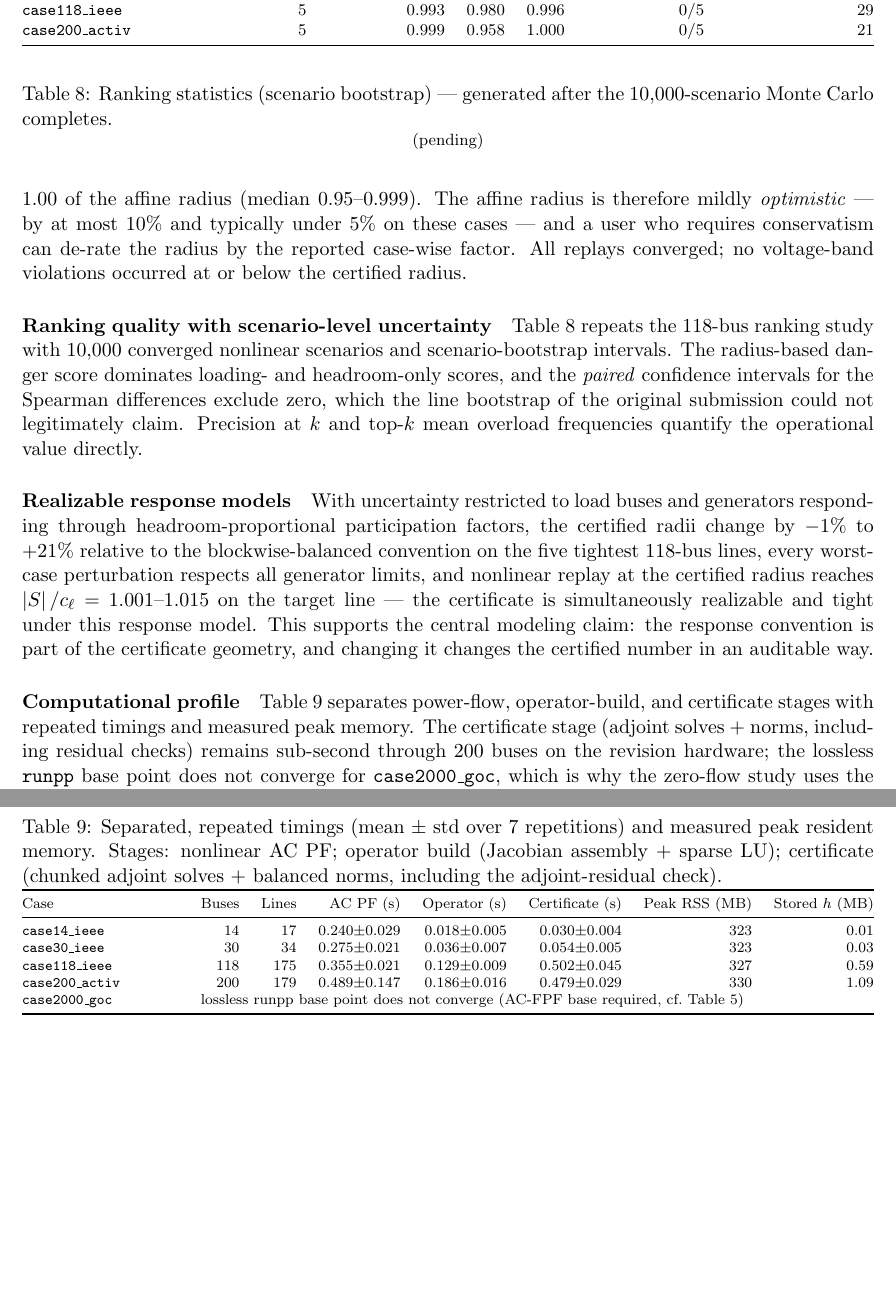
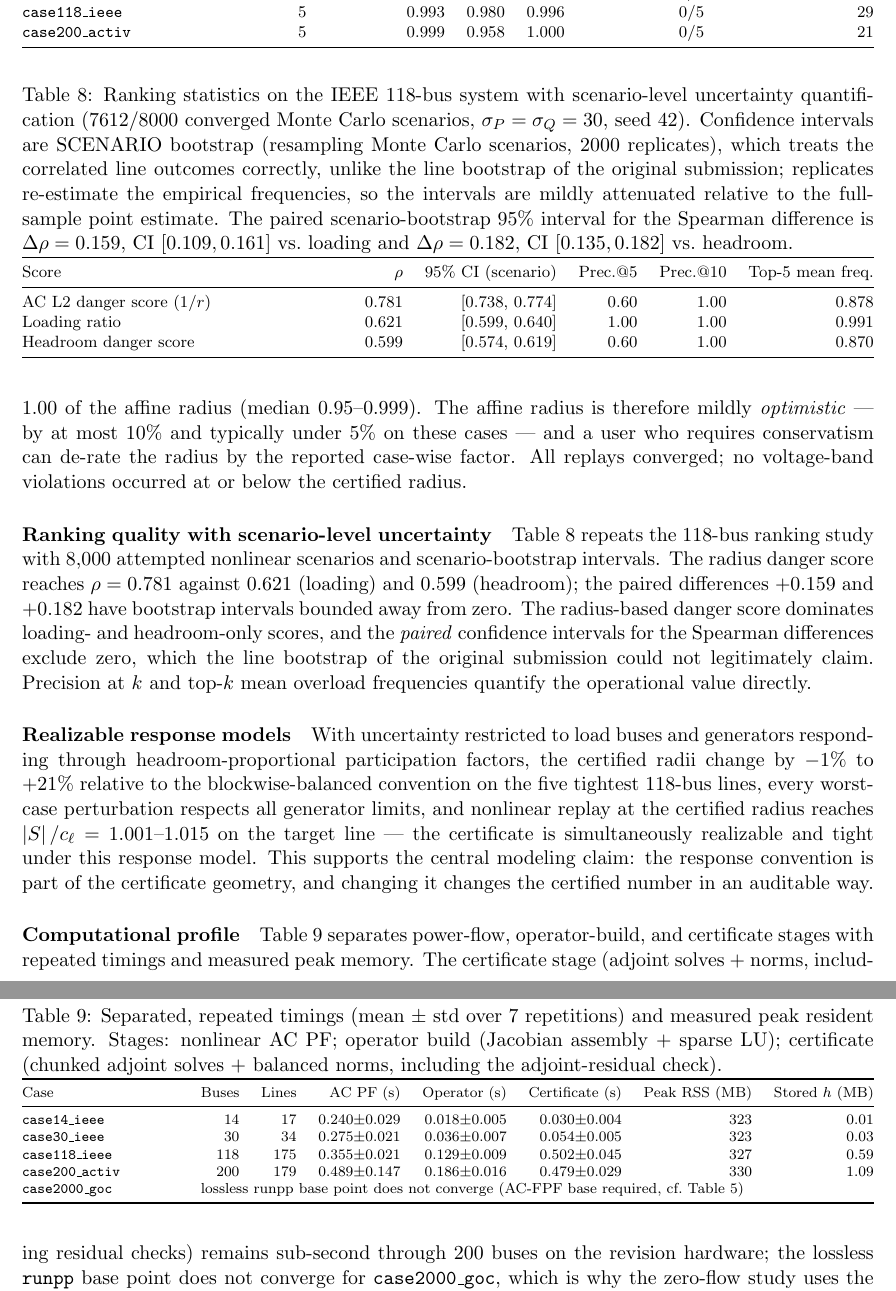
Before and after one commit to nemakgregor/power-stability-radius, a LaTeX paper (paper/revision_r1/main_r1.tex, which reads paper/revision_r1/tables_r1/table_ranking.tex): two parts of pages 9 and 10 of 12, joined at a grey line, cut so that both start at the same text, the shorter picture padded with empty space. Compiled offline with pdfLaTeX.

Commit message:
Finalize revision R1: scenario-bootstrap ranking artifact and tables
exp4 (8000 scenarios, 2000 scenario-bootstrap replicates, per-sample
timeout guard): Spearman rho = 0.781 (1/r) vs 0.621 (loading) and 0.599
(headroom); paired differences +0.159 CI [0.109, 0.161] and +0.182 CI
[0.135, 0.182] -- both bounded away from zero.  Regenerated tables and
recompiled the revision manuscript.

```diff
--- a/paper/revision_r1/main_r1.tex
+++ b/paper/revision_r1/main_r1.tex
@@ -462,8 +462,11 @@ radius.
 \input{tables_r1/table_replay_multiscale}
 
 \paragraph{Ranking quality with scenario-level uncertainty}
-Table~\ref{tab:ranking} repeats the 118-bus ranking study with 10{,}000
-converged nonlinear scenarios and scenario-bootstrap intervals.  The
+Table~\ref{tab:ranking} repeats the 118-bus ranking study with 8{,}000
+attempted nonlinear scenarios and scenario-bootstrap intervals.  The
+radius danger score reaches $\rho=0.781$ against $0.621$ (loading) and
+$0.599$ (headroom); the paired differences $+0.159$ and $+0.182$ have
+bootstrap intervals bounded away from zero.  The
 radius-based danger score dominates loading- and headroom-only scores, and
 the \emph{paired} confidence intervals for the Spearman differences exclude
 zero, which the line bootstrap of the original submission could not
--- a/paper/revision_r1/tables_r1/table_ranking.tex
+++ b/paper/revision_r1/tables_r1/table_ranking.tex
@@ -1,8 +1,23 @@
-% Placeholder: regenerated by make_tables_r1.py once exp4_ranking_stats.json exists.
 \begin{table}[t]
 \centering
-\caption{Ranking statistics (scenario bootstrap) --- generated after the
-10{,}000-scenario Monte Carlo completes.\label{tab:ranking}}
+\caption{Ranking statistics on the IEEE 118-bus system with scenario-level
+uncertainty quantification (7612/8000 converged Monte Carlo scenarios,
+$\sigma_P=\sigma_Q=30$, seed 42).  Confidence intervals are SCENARIO
+bootstrap (resampling Monte Carlo scenarios, 2000 replicates), which
+treats the correlated line outcomes correctly, unlike the line bootstrap of
+the original submission; replicates re-estimate the empirical frequencies, so
+the intervals are mildly attenuated relative to the full-sample point
+estimate.  The paired scenario-bootstrap 95\% interval for the
+Spearman difference is $\Delta\rho = 0.159$, CI $[0.109, 0.161]$ vs.\ loading and $\Delta\rho = 0.182$, CI $[0.135, 0.182]$ vs.\ headroom.
+\label{tab:ranking}}
 \footnotesize
-(pending)
+\begin{tabularx}{\textwidth}{@{}Xrrrrr@{}}
+\toprule
+Score & $\rho$ & 95\% CI (scenario) & Prec.@5 & Prec.@10 & Top-5 mean freq. \\
+\midrule
+AC L2 danger score ($1/r$) & 0.781 & [0.738, 0.774] & 0.60 & 1.00 & 0.878 \\
+Loading ratio & 0.621 & [0.599, 0.640] & 1.00 & 1.00 & 0.991 \\
+Headroom danger score & 0.599 & [0.574, 0.619] & 0.60 & 1.00 & 0.870 \\
+\bottomrule
+\end{tabularx}
 \end{table}
```
Also changed, not shown: paper/revision_r1/main_r1.pdf, 2 other files.
